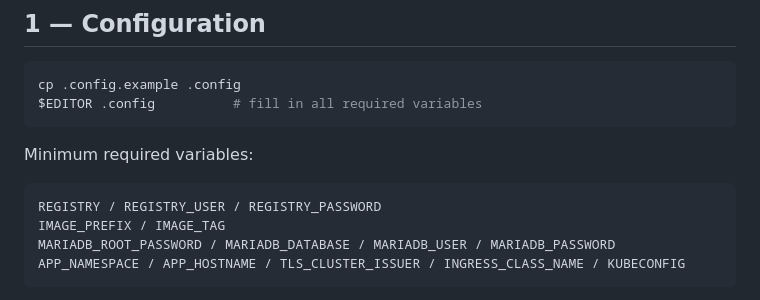
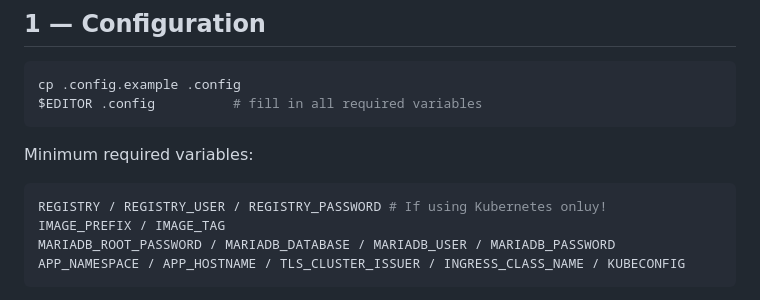
Before and after one commit to jmertin/bpa-demo-env, a Markdown page: QUICKSTART.md, the part around the change. GitHub-like rendering.

Commit message:
Update QUICKSTART.md
update registry requirement.

````diff
--- a/QUICKSTART.md
+++ b/QUICKSTART.md
@@ -23,7 +23,7 @@ $EDITOR .config          # fill in all required variables
 Minimum required variables:
 
 ```bash
-REGISTRY / REGISTRY_USER / REGISTRY_PASSWORD
+REGISTRY / REGISTRY_USER / REGISTRY_PASSWORD # If using Kubernetes onluy!
 IMAGE_PREFIX / IMAGE_TAG
 MARIADB_ROOT_PASSWORD / MARIADB_DATABASE / MARIADB_USER / MARIADB_PASSWORD
 APP_NAMESPACE / APP_HOSTNAME / TLS_CLUSTER_ISSUER / INGRESS_CLASS_NAME / KUBECONFIG
````
